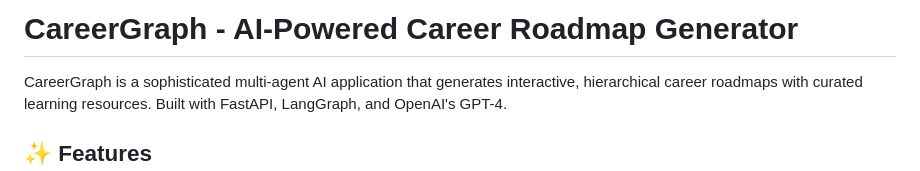
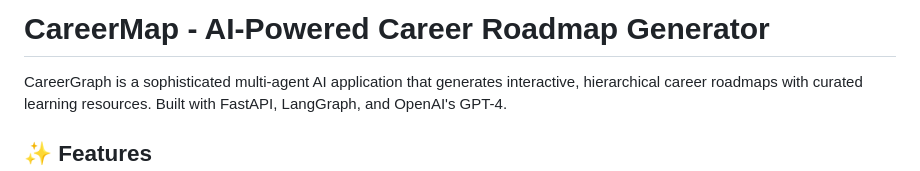
Before and after one commit to VedantK1604/CareerGraph, a Markdown page: README.md, the part around the change. Rendered like a GitHub page.

Commit message:
Just changed the name of project

```diff
--- a/README.md
+++ b/README.md
@@ -1,4 +1,4 @@
-# CareerGraph - AI-Powered Career Roadmap Generator
+# CareerMap - AI-Powered Career Roadmap Generator
 
 CareerGraph is a sophisticated multi-agent AI application that generates interactive, hierarchical career roadmaps with curated learning resources. Built with FastAPI, LangGraph, and OpenAI's GPT-4.
 
```
